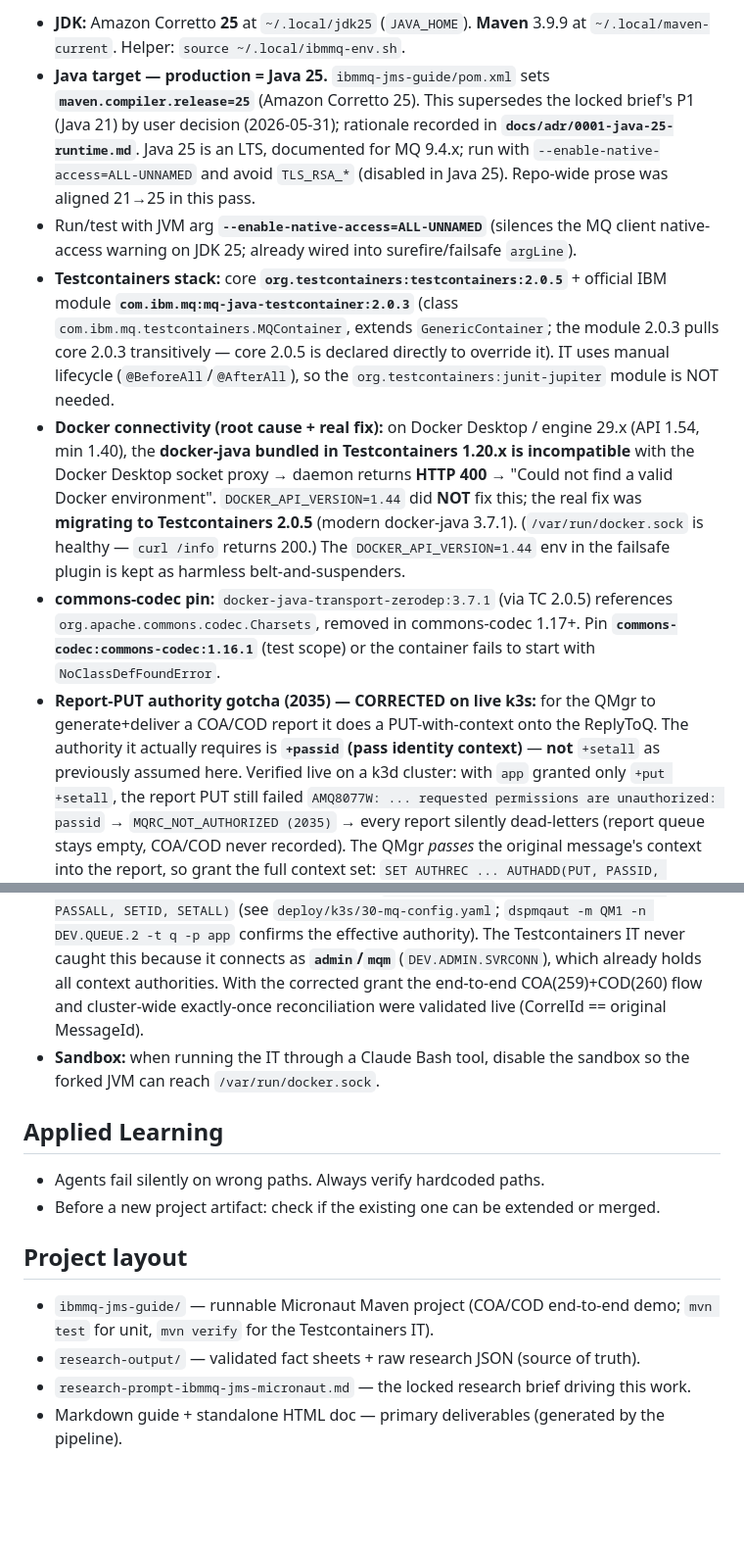
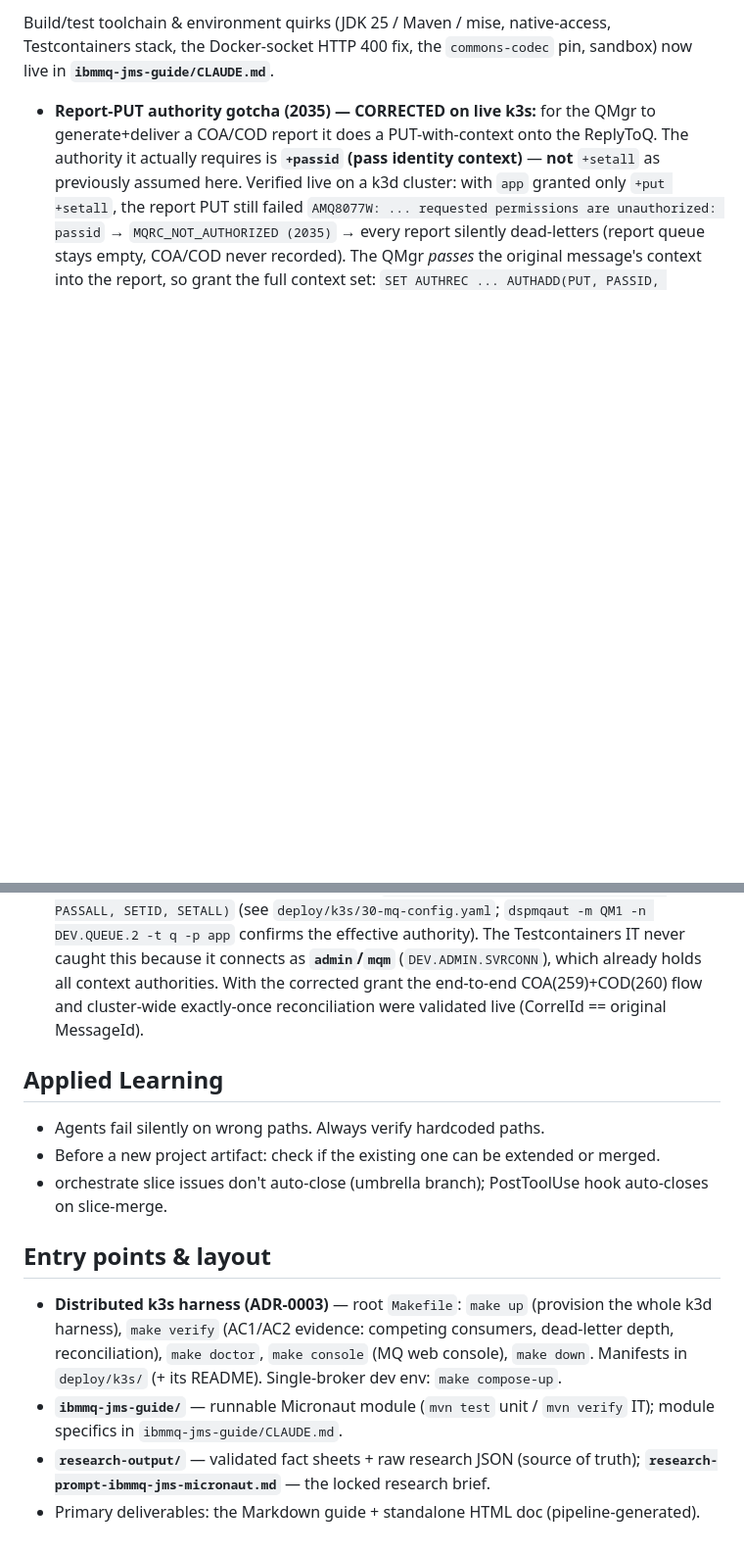
Before and after one commit to rodrigorjsf/ibm-mq-java-poc, a Markdown page: CLAUDE.md, 2 parts joined by grey strips. Shown at 98% size. Drawn GitHub-style; blank space fills up the shorter version.

```diff
--- a/CLAUDE.md
+++ b/CLAUDE.md
@@ -64,21 +58,17 @@ Constant values below were extracted from the **authentic `com.ibm.mq.allclient:
 
-- **JDK:** Amazon Corretto **25** at `~/.local/jdk25` (`JAVA_HOME`). **Maven** 3.9.9 at `~/.local/maven-current`. Helper: `source ~/.local/ibmmq-env.sh`.
-- **Java target — production = Java 25.** `ibmmq-jms-guide/pom.xml` sets **`maven.compiler.release=25`** (Amazon Corretto 25). This supersedes the locked brief's P1 (Java 21) by user decision (2026-05-31); rationale recorded in **`docs/adr/0001-java-25-runtime.md`**. Java 25 is an LTS, documented for MQ 9.4.x; run with `--enable-native-access=ALL-UNNAMED` and avoid `TLS_RSA_*` (disabled in Java 25). Repo-wide prose was aligned 21→25 in this pass.
-- Run/test with JVM arg **`--enable-native-access=ALL-UNNAMED`** (silences the MQ client native-access warning on JDK 25; already wired into surefire/failsafe `argLine`).
-- **Testcontainers stack:** core **`org.testcontainers:testcontainers:2.0.5`** + official IBM module **`com.ibm.mq:mq-java-testcontainer:2.0.3`** (class `com.ibm.mq.testcontainers.MQContainer`, extends `GenericContainer`; the module 2.0.3 pulls core 2.0.3 transitively — core 2.0.5 is declared directly to override it). IT uses manual lifecycle (`@BeforeAll`/`@AfterAll`), so the `org.testcontainers:junit-jupiter` module is NOT needed.
-- **Docker connectivity (root cause + real fix):** on Docker Desktop / engine 29.x (API 1.54, min 1.40), the **docker-java bundled in Testcontainers 1.20.x is incompatible** with the Docker Desktop socket proxy → daemon returns **HTTP 400** → "Could not find a valid Docker environment". `DOCKER_API_VERSION=1.44` did **NOT** fix this; the real fix was **migrating to Testcontainers 2.0.5** (modern docker-java 3.7.1). (`/var/run/docker.sock` is healthy — `curl /info` returns 200.) The `DOCKER_API_VERSION=1.44` env in the failsafe plugin is kept as harmless belt-and-suspenders.
-- **commons-codec pin:** `docker-java-transport-zerodep:3.7.1` (via TC 2.0.5) references `org.apache.commons.codec.Charsets`, removed in commons-codec 1.17+. Pin **`commons-codec:commons-codec:1.16.1`** (test scope) or the container fails to start with `NoClassDefFoundError`.
+Build/test toolchain & environment quirks (JDK 25 / Maven / mise, native-access, Testcontainers stack, the Docker-socket HTTP 400 fix, the `commons-codec` pin, sandbox) now live in **`ibmmq-jms-guide/CLAUDE.md`**.
+
 - **Report-PUT authority gotcha (2035) — CORRECTED on live k3s:** for the QMgr to generate+deliver a COA/COD report it does a PUT-with-context onto the ReplyToQ. The authority it actually requires is **`+passid` (pass identity context)** — **not** `+setall` as previously assumed here. Verified live on a k3d cluster: with `app` granted only `+put +setall`, the report PUT still failed `AMQ8077W: ... requested permissions are unauthorized: passid` → `MQRC_NOT_AUTHORIZED (2035)` → every report silently dead-letters (report queue stays empty, COA/COD never recorded). The QMgr *passes* the original message's context into the report, so grant the full context set: `SET AUTHREC ... AUTHADD(PUT, PASSID, PASSALL, SETID, SETALL)` (see `deploy/k3s/30-mq-config.yaml`; `dspmqaut -m QM1 -n DEV.QUEUE.2 -t q -p app` confirms the effective authority). The Testcontainers IT never caught this because it connects as **`admin`/`mqm`** (`DEV.ADMIN.SVRCONN`), which already holds all context authorities. With the corrected grant the end-to-end COA(259)+COD(260) flow and cluster-wide exactly-once reconciliation were validated live (CorrelId == original MessageId).
-- **Sandbox:** when running the IT through a Claude Bash tool, disable the sandbox so the forked JVM can reach `/var/run/docker.sock`.
 
 ## Applied Learning
 
 - Agents fail silently on wrong paths. Always verify hardcoded paths.
 - Before a new project artifact: check if the existing one can be extended or merged.
+- orchestrate slice issues don't auto-close (umbrella branch); PostToolUse hook auto-closes on slice-merge.
 
-## Project layout
+## Entry points & layout
 
-- `ibmmq-jms-guide/` — runnable Micronaut Maven project (COA/COD end-to-end demo; `mvn test` for unit, `mvn verify` for the Testcontainers IT).
-- `research-output/` — validated fact sheets + raw research JSON (source of truth).
-- `research-prompt-ibmmq-jms-micronaut.md` — the locked research brief driving this work.
-- Markdown guide + standalone HTML doc — primary deliverables (generated by the pipeline).
+- **Distributed k3s harness (ADR-0003)** — root `Makefile`: `make up` (provision the whole k3d harness), `make verify` (AC1/AC2 evidence: competing consumers, dead-letter depth, reconciliation), `make doctor`, `make console` (MQ web console), `make down`. Manifests in `deploy/k3s/` (+ its README). Single-broker dev env: `make compose-up`.
+- **`ibmmq-jms-guide/`** — runnable Micronaut module (`mvn test` unit / `mvn verify` IT); module specifics in `ibmmq-jms-guide/CLAUDE.md`.
+- **`research-output/`** — validated fact sheets + raw research JSON (source of truth); **`research-prompt-ibmmq-jms-micronaut.md`** — the locked research brief.
+- Primary deliverables: the Markdown guide + standalone HTML doc (pipeline-generated).
```
Also changed, not shown: other parts of CLAUDE.md (+6 -12 lines), ibmmq-jms-guide/CLAUDE.md (added, +13 -0 lines).
